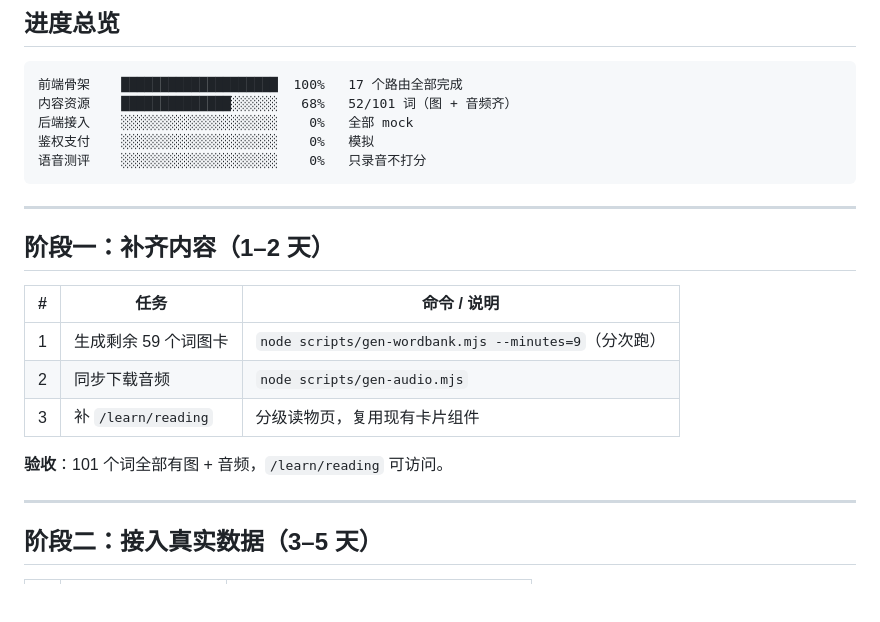
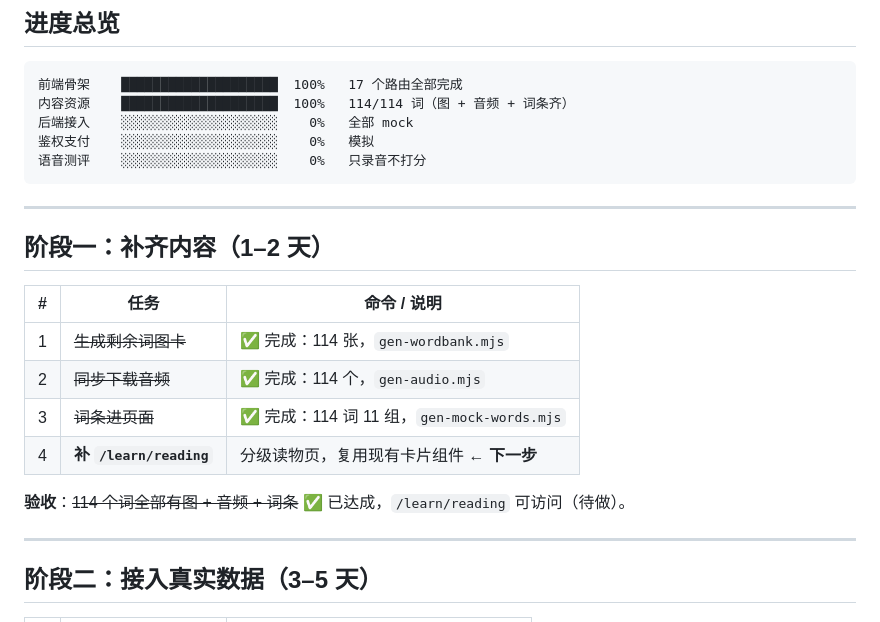
Before and after one commit to 2536754324sjc-creator/AotuEnglish, a Markdown page: PLAN.md, the part around the change. GitHub-like rendering; blank space fills up the shorter version.

````diff
--- a/PLAN.md
+++ b/PLAN.md
@@ -16,7 +16,7 @@
 
 ```
 前端骨架    ████████████████████  100%   17 个路由全部完成
-内容资源    ██████████████░░░░░░   68%   52/101 词（图 + 音频齐）
+内容资源    ████████████████████  100%   114/114 词（图 + 音频 + 词条齐）
 后端接入    ░░░░░░░░░░░░░░░░░░░░    0%   全部 mock
 鉴权支付    ░░░░░░░░░░░░░░░░░░░░    0%   模拟
 语音测评    ░░░░░░░░░░░░░░░░░░░░    0%   只录音不打分
@@ -28,11 +28,12 @@
 
 | # | 任务 | 命令 / 说明 |
 | --- | --- | --- |
-| 1 | 生成剩余 59 个词图卡 | `node scripts/gen-wordbank.mjs --minutes=9`（分次跑） |
-| 2 | 同步下载音频 | `node scripts/gen-audio.mjs` |
-| 3 | 补 `/learn/reading` | 分级读物页，复用现有卡片组件 |
+| 1 | ~~生成剩余词图卡~~ | ✅ 完成：114 张，`gen-wordbank.mjs` |
+| 2 | ~~同步下载音频~~ | ✅ 完成：114 个，`gen-audio.mjs` |
+| 3 | ~~词条进页面~~ | ✅ 完成：114 词 11 组，`gen-mock-words.mjs` |
+| 4 | **补 `/learn/reading`** | 分级读物页，复用现有卡片组件 ← **下一步** |
 
-**验收**：101 个词全部有图 + 音频，`/learn/reading` 可访问。
+**验收**：~~114 个词全部有图 + 音频 + 词条~~ ✅ 已达成，`/learn/reading` 可访问（待做）。
 
 ---
 
````
Also changed, not shown: HANDOFF.md (+27 -13 lines).
